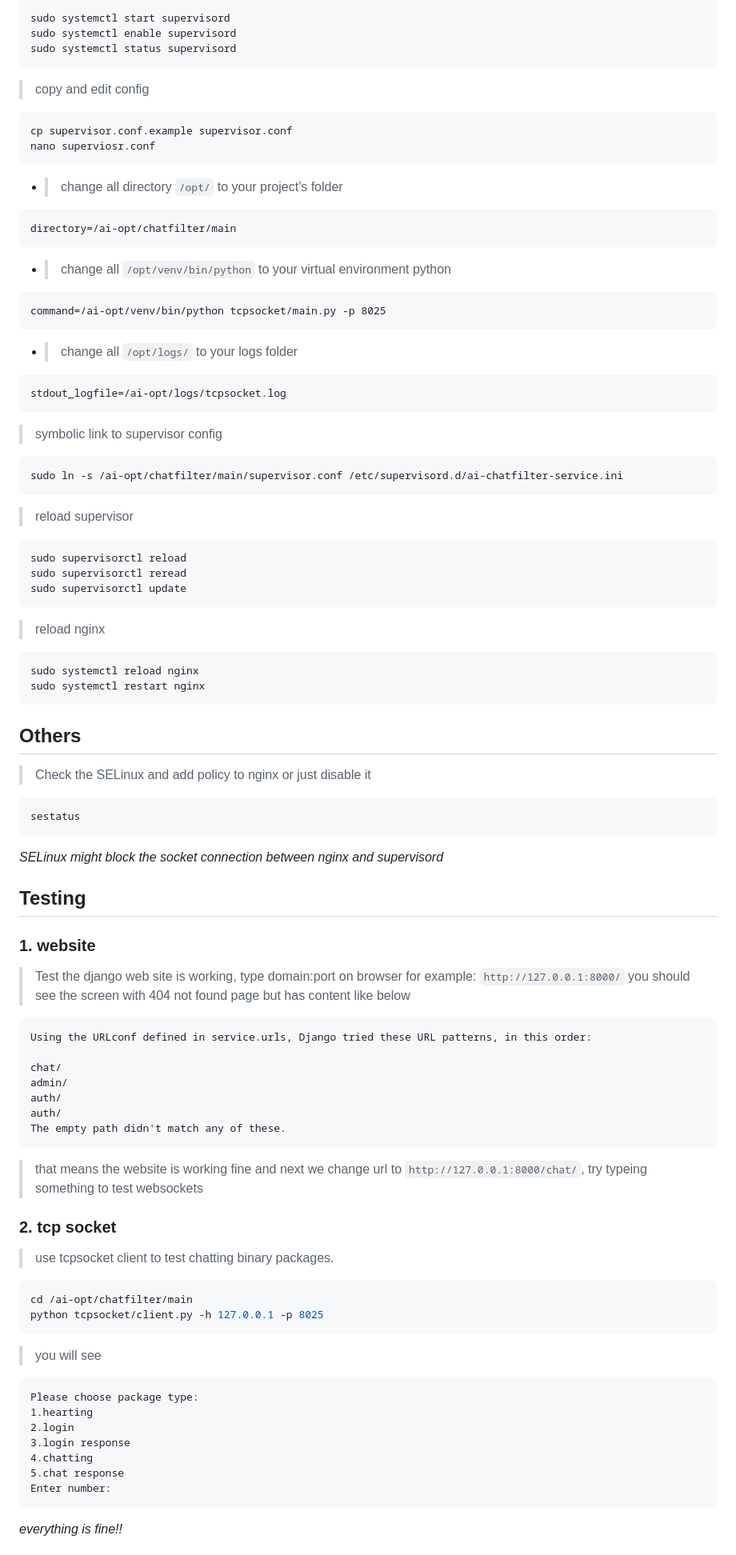
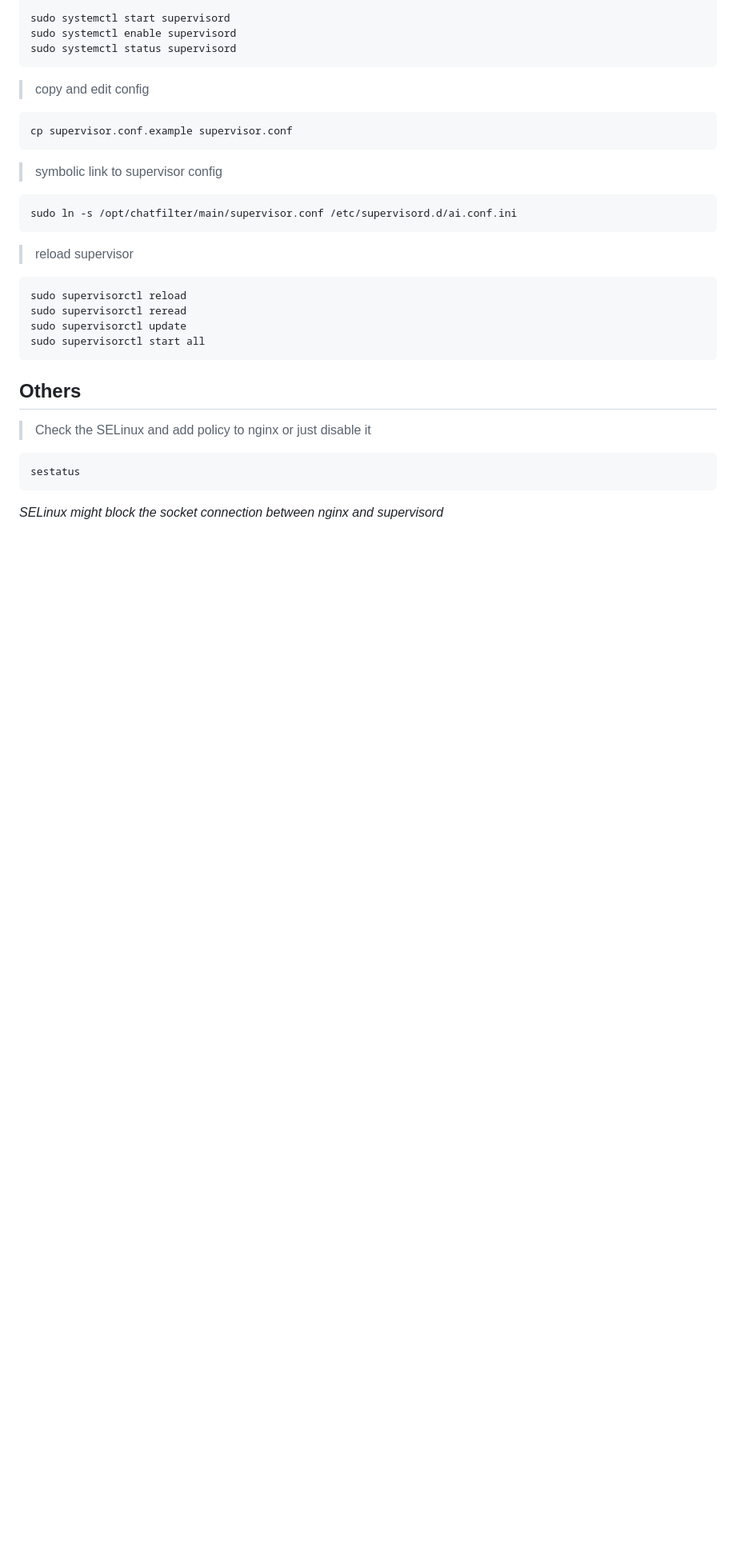
Before and after one commit to yurenke/ai-chatfilter, a Markdown page: README.eng.md, the part around one of its changes. Shown at 80% size. GitHub-like rendering; blank space fills up the shorter version.

````diff
--- a/README.eng.md
+++ b/README.eng.md
@@ -258,24 +274,12 @@ sudo systemctl status supervisord
 > copy and edit config
 ```Shell
 cp supervisor.conf.example supervisor.conf
-nano superviosr.conf
 ```
-+ > change all directory `/opt/` to your project's folder
-```EditorConfig
-directory=/ai-opt/chatfilter/main
-```
-+ > change all `/opt/venv/bin/python` to your virtual environment python
-```EditorConfig
-command=/ai-opt/venv/bin/python tcpsocket/main.py -p 8025
-```
-+ > change all `/opt/logs/` to your logs folder
-```EditorConfig
-stdout_logfile=/ai-opt/logs/tcpsocket.log
-```
+
 
 > symbolic link to supervisor config
 ```Shell
-sudo ln -s /ai-opt/chatfilter/main/supervisor.conf /etc/supervisord.d/ai-chatfilter-service.ini
+sudo ln -s /opt/chatfilter/main/supervisor.conf /etc/supervisord.d/ai.conf.ini
 ```
 
 > reload supervisor
@@ -283,14 +287,8 @@ sudo ln -s /ai-opt/chatfilter/main/supervisor.conf /etc/supervisord.d/ai-chatfil
 sudo supervisorctl reload
 sudo supervisorctl reread
 sudo supervisorctl update
+sudo supervisorctl start all
 ```
-
-> reload nginx
-```Shell
-sudo systemctl reload nginx
-sudo systemctl restart nginx
-```
-
 
 ## Others
 
@@ -300,41 +298,3 @@ sestatus
 ```
 
 *SELinux might block the socket connection between nginx and supervisord*
-
-
-
-## Testing
-
-### 1. website
-> Test the django web site is working, type domain:port on browser for example: `http://127.0.0.1:8000/` you should see the screen with 404 not found page but has content like below
-```
-Using the URLconf defined in service.urls, Django tried these URL patterns, in this order:
-
-chat/
-admin/
-auth/
-auth/
-The empty path didn't match any of these.
-```
-
-> that means the website is working fine and next we change url to `http://127.0.0.1:8000/chat/`, try typeing something to test websockets
-
-### 2. tcp socket
-> use tcpsocket client to test chatting binary packages.
-```Shell
-cd /ai-opt/chatfilter/main
-python tcpsocket/client.py -h 127.0.0.1 -p 8025
-```
-> you will see
-```
-Please choose package type:
-1.hearting
-2.login
-3.login response
-4.chatting
-5.chat response
-Enter number:
-```
-*everything is fine!!*
-
-
````
Also changed, not shown: other parts of README.eng.md (+105 -133 lines).
